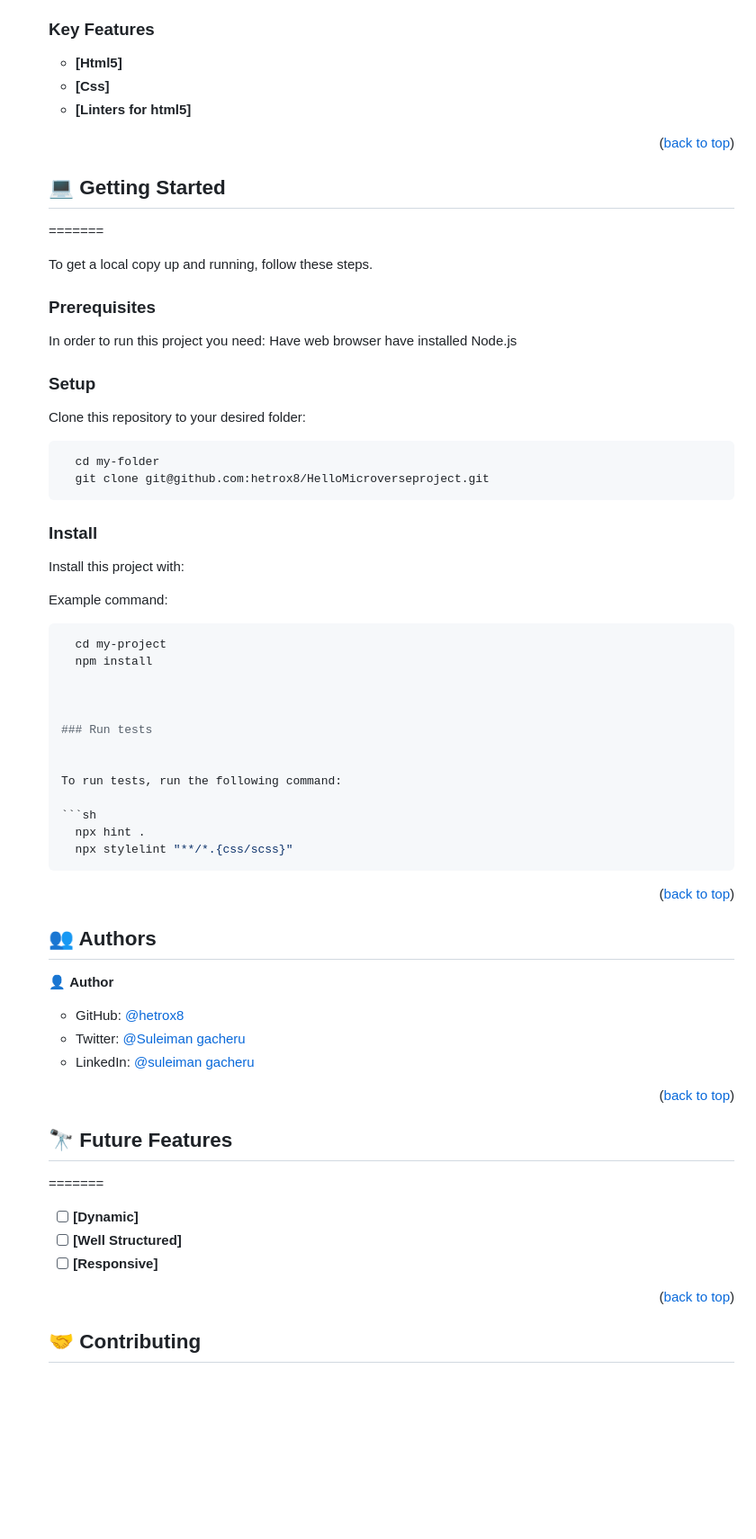
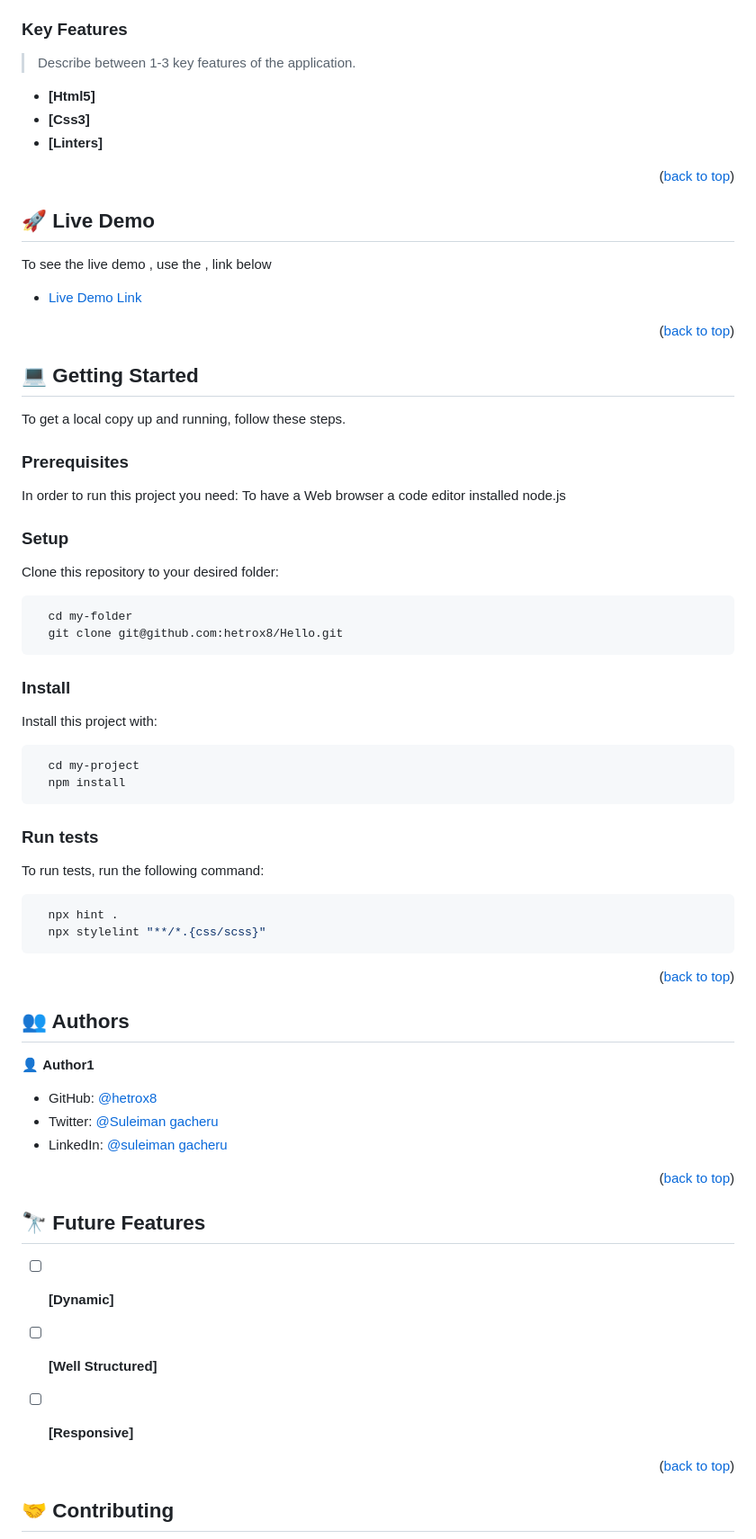
Before and after one commit to hetrox8/Hello, a Markdown page: README.md, the part around the change printed below. Shown: that part at 90% size. GitHub-like rendering; folded sections open; blank space fills up the shorter version.

````diff
--- a/README.md
+++ b/README.md
@@ -92,59 +97,71 @@ The Main tech Stack used for this project are as follows:
 
 ### Key Features <a name="key-features"></a>
 
+> Describe between 1-3 key features of the application.
 
 - **[Html5]**
-- **[Css]**
-- **[Linters for html5]**
+- **[Css3]**
+- **[Linters]**
 
 <p align="right">(<a href="#readme-top">back to top</a>)</p>
 
+<!-- LIVE DEMO -->
+
+## 🚀 Live Demo <a name="live-demo"></a>
+
+To see the live demo , use the , link below
+
+- [Live Demo Link](http://127.0.0.1:5500/index.html)
+
+<p align="right">(<a href="#readme-top">back to top</a>)</p>
 
 <!-- GETTING STARTED -->
 
 ## 💻 Getting Started <a name="getting-started"></a>
 
-=======
 
 To get a local copy up and running, follow these steps.
 
 ### Prerequisites
 
 In order to run this project you need:
-Have web browser
-have installed Node.js
+To have a Web browser
+a code editor
+installed node.js
 
 ### Setup
 
 Clone this repository to your desired folder:
 
+
+
 ```sh
   cd my-folder
-  git clone git@github.com:hetrox8/HelloMicroverseproject.git
+  git clone git@github.com:hetrox8/Hello.git
 ```
+
 
 ### Install
 
 Install this project with:
 
-Example command:
+
 
 ```sh
   cd my-project
   npm install
-
+```
 
 
 ### Run tests
 
+To run tests, run the following command:
 
-To run tests, run the following command:
 
 ```sh
   npx hint .
   npx stylelint "**/*.{css/scss}"
 ```
-
 
 <p align="right">(<a href="#readme-top">back to top</a>)</p>
 
@@ -153,7 +170,8 @@ To run tests, run the following command:
 ## 👥 Authors <a name="authors"></a>
 
 
-👤 **Author**
+
+👤 **Author1**
 
 - GitHub: [@hetrox8](https://github.com/hetrox8)
 - Twitter: [@Suleiman gacheru](https://twitter.com/twitterhandle)
@@ -165,12 +183,10 @@ To run tests, run the following command:
 
 ## 🔭 Future Features <a name="future-features"></a>
 
-
-=======
-
 - [ ] **[Dynamic]**
 - [ ] **[Well Structured]**
 - [ ] **[Responsive]**
+
 
 <p align="right">(<a href="#readme-top">back to top</a>)</p>
 
````
Also changed, not shown: other parts of README.md (+53 -41 lines).
